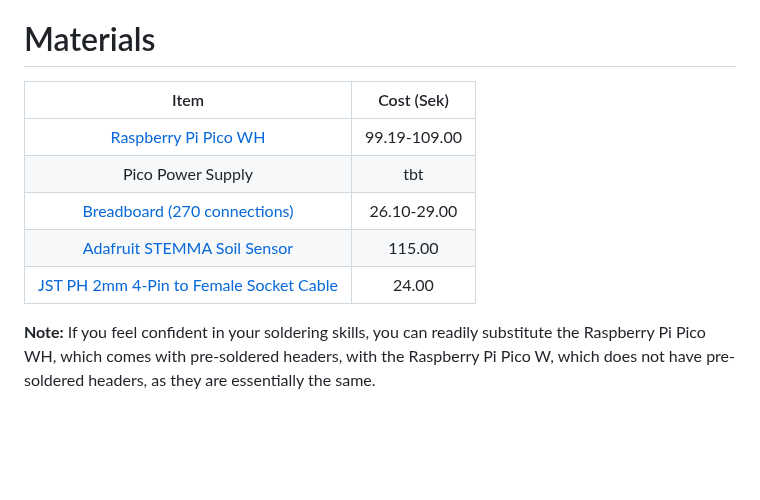
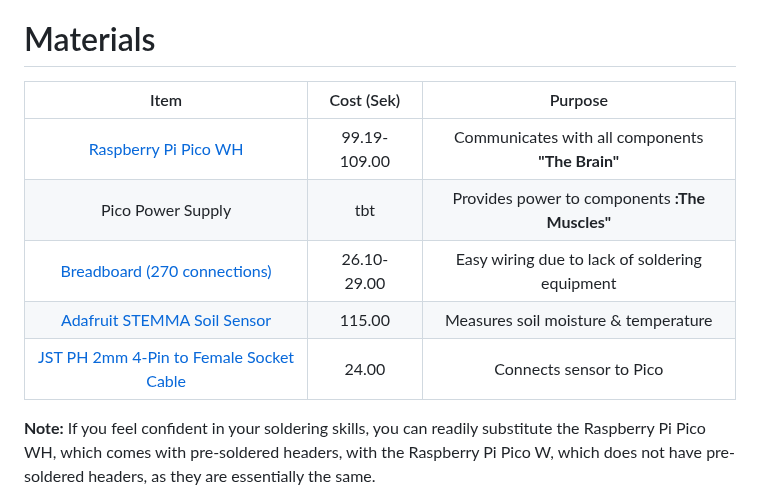
Before and after one commit to realfishsam/bnbPlants, a Markdown page: README.md, the part around the change. Drawn GitHub-style; blank space fills up the shorter version.

Commit message:
Purpose of materials :drop_of_blood:

```diff
--- a/README.md
+++ b/README.md
@@ -33,13 +33,13 @@ Discover the fascinating world of IoT with "bnbPlants," a project that originate
 The "bnbPlants" project arose from a challenge faced by my mother in caring for the plants at our family's Airbnb property during the off-season summer months. Uncertain watering schedules led to stress and inefficiency. To tackle this issue, "bnbPlants" introduces a soil moisture system that not only monitors soil conditions and temperature but also predicts when the next watering is required. The project includes a user-friendly online dashboard, accessible at any time and from anywhere, providing real-time updates on the plants' needs. Additionally, it will send notifications via Telegram to the user when it's time to water the plants, making the task of plant care effortless and precise even for non-tech-savvy individuals.
 
 # Materials
-|Item|Cost (Sek)|
-|:----:|:----:|
-|[Raspberry Pi Pico WH](https://www.electrokit.com/produkt/raspberry-pi-pico-wh/)|99.19-109.00|
-|Pico Power Supply|tbt|
-|[Breadboard (270 connections)](https://www.electrokit.com/produkt/kopplingsdack-270-anslutningar/)|26.10-29.00|
-|[Adafruit STEMMA Soil Sensor](https://www.electrokit.com/produkt/jordfuktighetssensor-kapacitiv-i2c/)|115.00|
-|[JST PH 2mm 4-Pin to Female Socket Cable](https://www.electrokit.com/en/product/kabel-med-jst-ph-4-pol-hona-0-64mm-stift-200mm/)|24.00|
+|Item|Cost (Sek)|Purpose|
+|:----:|:----:|:----:|
+|[Raspberry Pi Pico WH](https://www.electrokit.com/produkt/raspberry-pi-pico-wh/)|99.19-109.00|Communicates with all components **"The Brain"**|
+|Pico Power Supply|tbt|Provides power to components **:The Muscles"**|
+|[Breadboard (270 connections)](https://www.electrokit.com/produkt/kopplingsdack-270-anslutningar/)|26.10-29.00|Easy wiring due to lack of soldering equipment|
+|[Adafruit STEMMA Soil Sensor](https://www.electrokit.com/produkt/jordfuktighetssensor-kapacitiv-i2c/)|115.00|Measures soil moisture & temperature|
+|[JST PH 2mm 4-Pin to Female Socket Cable](https://www.electrokit.com/en/product/kabel-med-jst-ph-4-pol-hona-0-64mm-stift-200mm/)|24.00|Connects sensor to Pico|
 
 **Note:**
 If you feel confident in your soldering skills, you can readily substitute the Raspberry Pi Pico WH, which comes with pre-soldered headers, with the Raspberry Pi Pico W, which does not have pre-soldered headers, as they are essentially the same.
```
